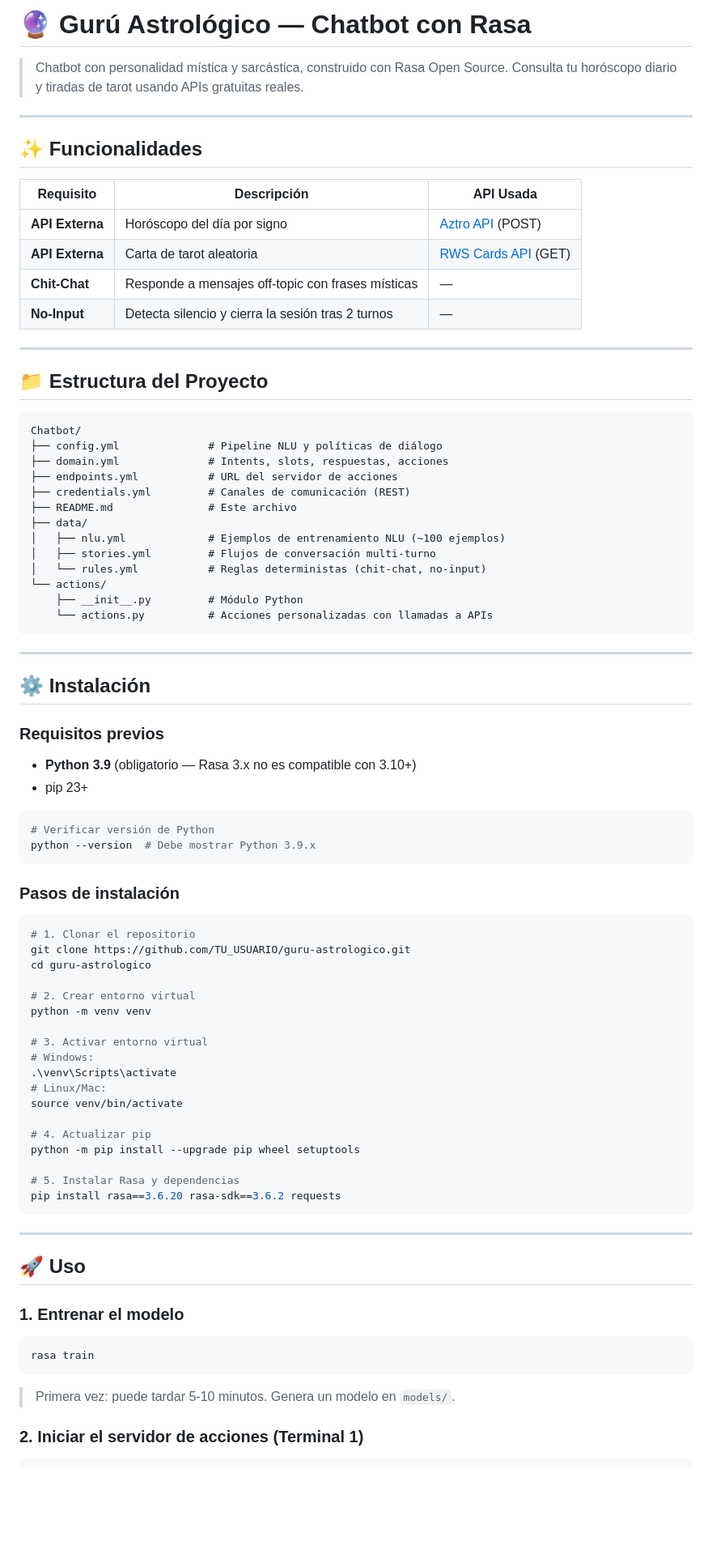
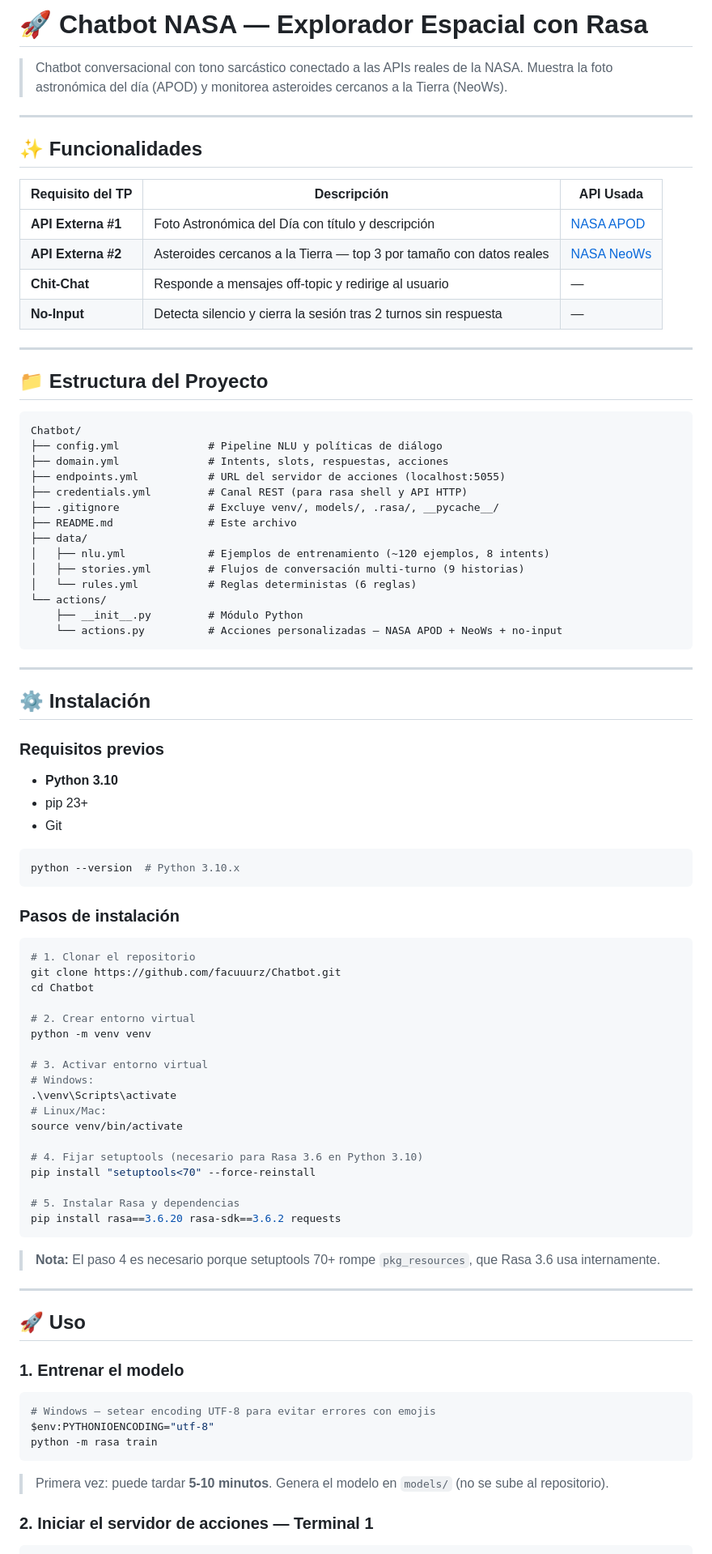
Before and after one commit to facuuurz/Chatbot, a Markdown page: README.md, the part around one of its changes. Shown at 81% size. Rendered like a GitHub page; blank space fills up the shorter version.

````diff
--- a/README.md
+++ b/README.md
@@ -1,18 +1,18 @@
-# 🔮 Gurú Astrológico — Chatbot con Rasa
+# 🚀 Chatbot NASA — Explorador Espacial con Rasa
 
-> Chatbot con personalidad mística y sarcástica, construido con Rasa Open Source.
-> Consulta tu horóscopo diario y tiradas de tarot usando APIs gratuitas reales.
+> Chatbot conversacional con tono sarcástico conectado a las APIs reales de la NASA.
+> Muestra la foto astronómica del día (APOD) y monitorea asteroides cercanos a la Tierra (NeoWs).
 
 ---
 
 ## ✨ Funcionalidades
 
-| Requisito | Descripción | API Usada |
+| Requisito del TP | Descripción | API Usada |
 |---|---|---|
-| **API Externa** | Horóscopo del día por signo | [Aztro API](https://aztro.sameerkumar.website/) (POST) |
-| **API Externa** | Carta de tarot aleatoria | [RWS Cards API](https://rws-cards-api.herokuapp.com/) (GET) |
-| **Chit-Chat** | Responde a mensajes off-topic con frases místicas | — |
-| **No-Input** | Detecta silencio y cierra la sesión tras 2 turnos | — |
+| **API Externa #1** | Foto Astronómica del Día con título y descripción | [NASA APOD](https://api.nasa.gov/planetary/apod) |
+| **API Externa #2** | Asteroides cercanos a la Tierra — top 3 por tamaño con datos reales | [NASA NeoWs](https://api.nasa.gov/neo/rest/v1/feed) |
+| **Chit-Chat** | Responde a mensajes off-topic y redirige al usuario | — |
+| **No-Input** | Detecta silencio y cierra la sesión tras 2 turnos sin respuesta | — |
 
 ---
 
@@ -22,16 +22,17 @@
 Chatbot/
 ├── config.yml              # Pipeline NLU y políticas de diálogo
 ├── domain.yml              # Intents, slots, respuestas, acciones
-├── endpoints.yml           # URL del servidor de acciones
-├── credentials.yml         # Canales de comunicación (REST)
+├── endpoints.yml           # URL del servidor de acciones (localhost:5055)
+├── credentials.yml         # Canal REST (para rasa shell y API HTTP)
+├── .gitignore              # Excluye venv/, models/, .rasa/, __pycache__/
 ├── README.md               # Este archivo
 ├── data/
-│   ├── nlu.yml             # Ejemplos de entrenamiento NLU (~100 ejemplos)
-│   ├── stories.yml         # Flujos de conversación multi-turno
-│   └── rules.yml           # Reglas deterministas (chit-chat, no-input)
+│   ├── nlu.yml             # Ejemplos de entrenamiento (~120 ejemplos, 8 intents)
+│   ├── stories.yml         # Flujos de conversación multi-turno (9 historias)
+│   └── rules.yml           # Reglas deterministas (6 reglas)
 └── actions/
     ├── __init__.py         # Módulo Python
-    └── actions.py          # Acciones personalizadas con llamadas a APIs
+    └── actions.py          # Acciones personalizadas — NASA APOD + NeoWs + no-input
 ```
 
 ---
@@ -40,20 +41,20 @@ Chatbot/
 
 ### Requisitos previos
 
-- **Python 3.9** (obligatorio — Rasa 3.x no es compatible con 3.10+)
+- **Python 3.10**
 - pip 23+
+- Git
 
 ```bash
-# Verificar versión de Python
-python --version  # Debe mostrar Python 3.9.x
+python --version  # Python 3.10.x
 ```
 
 ### Pasos de instalación
 
 ```bash
 # 1. Clonar el repositorio
-git clone https://github.com/TU_USUARIO/guru-astrologico.git
-cd guru-astrologico
+git clone https://github.com/facuuurz/Chatbot.git
+cd Chatbot
 
 # 2. Crear entorno virtual
 python -m venv venv
@@ -64,12 +65,14 @@ python -m venv venv
 # Linux/Mac:
 source venv/bin/activate
 
-# 4. Actualizar pip
-python -m pip install --upgrade pip wheel setuptools
+# 4. Fijar setuptools (necesario para Rasa 3.6 en Python 3.10)
+pip install "setuptools<70" --force-reinstall
 
 # 5. Instalar Rasa y dependencias
 pip install rasa==3.6.20 rasa-sdk==3.6.2 requests
 ```
+
+> **Nota:** El paso 4 es necesario porque setuptools 70+ rompe `pkg_resources`, que Rasa 3.6 usa internamente.
 
 ---
 
@@ -78,11 +81,13 @@ pip install rasa==3.6.20 rasa-sdk==3.6.2 requests
 ### 1. Entrenar el modelo
 
 ```bash
-rasa train
+# Windows — setear encoding UTF-8 para evitar errores con emojis
+$env:PYTHONIOENCODING="utf-8"
+python -m rasa train
 ```
 
-> Primera vez: puede tardar 5-10 minutos. Genera un modelo en `models/`.
+> Primera vez: puede tardar **5-10 minutos**. Genera el modelo en `models/` (no se sube al repositorio).
 
-### 2. Iniciar el servidor de acciones (Terminal 1)
+### 2. Iniciar el servidor de acciones — Terminal 1
 
 ```bash
````
Also changed, not shown: other parts of README.md (+79 -20 lines).
